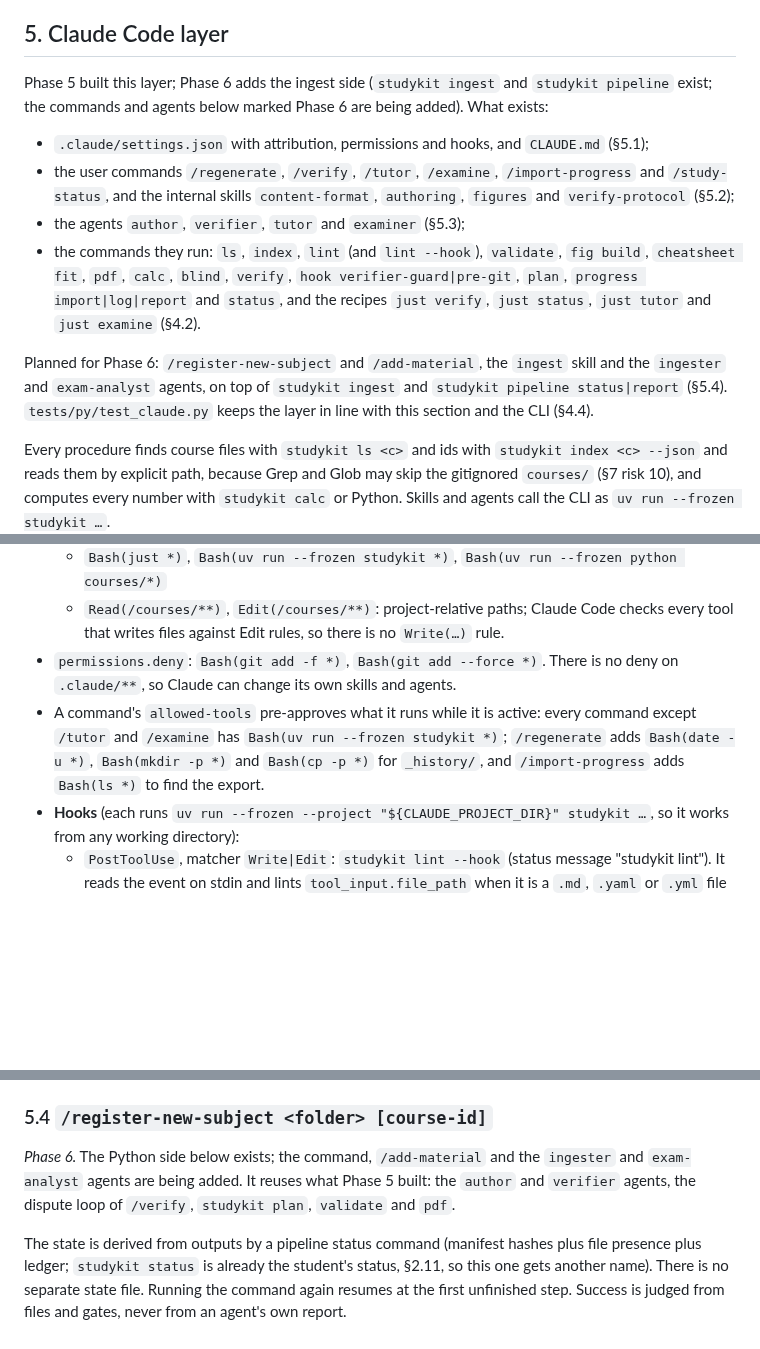
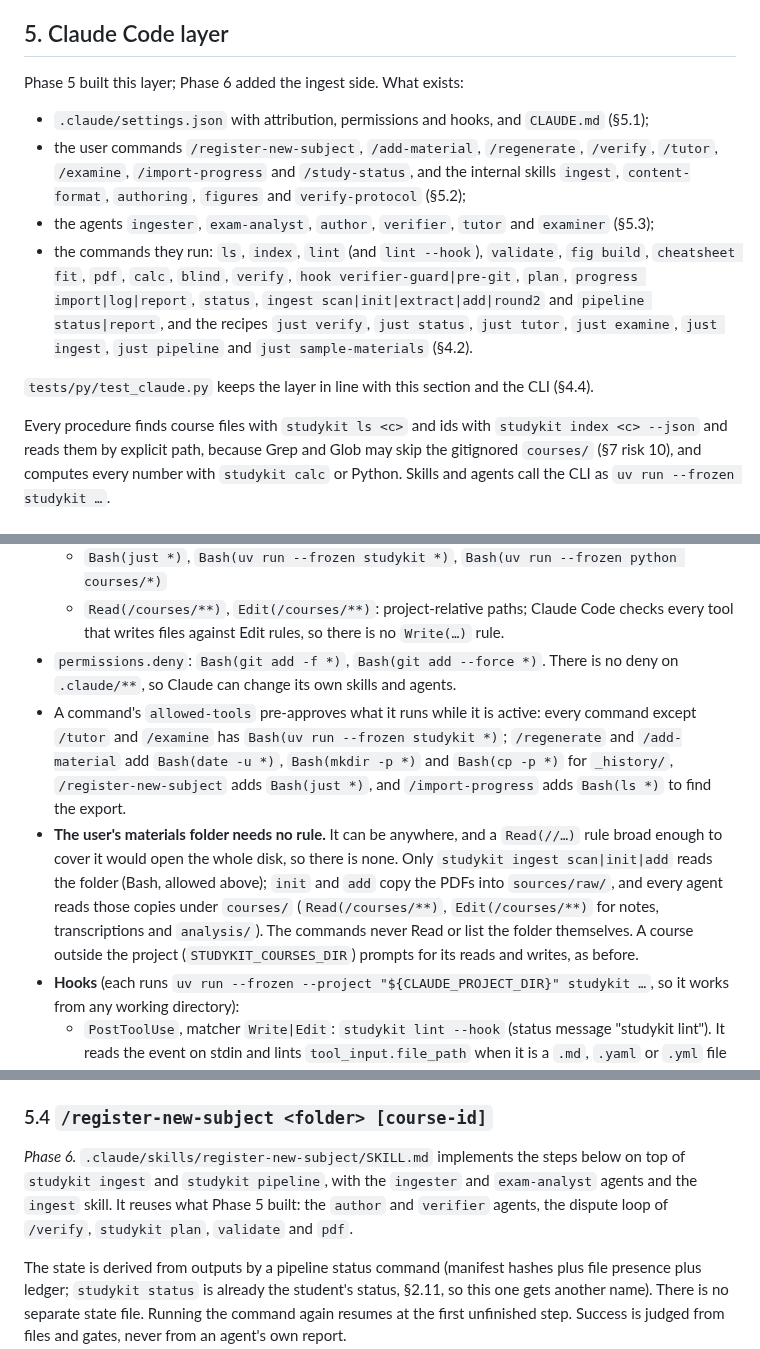
Before and after one commit to SemperParatusGithub/study-kit, a Markdown page: docs/architecture.md, 3 parts joined by grey strips. GitHub-like rendering; blank space fills up the shorter version.

Commit message:
docs: describe the ingest commands, agents and skill of the claude code layer

```diff
--- a/docs/architecture.md
+++ b/docs/architecture.md
@@ -1549,23 +1549,20 @@ characters or quotes are caught too.
 
 ## 5. Claude Code layer
 
-Phase 5 built this layer; Phase 6 adds the ingest side (`studykit ingest` and
-`studykit pipeline` exist; the commands and agents below marked Phase 6 are being added).
-What exists:
+Phase 5 built this layer; Phase 6 added the ingest side. What exists:
 - `.claude/settings.json` with attribution, permissions and hooks, and `CLAUDE.md` (§5.1);
-- the user commands `/regenerate`, `/verify`, `/tutor`, `/examine`, `/import-progress` and
-  `/study-status`, and the internal skills `content-format`, `authoring`, `figures` and
-  `verify-protocol` (§5.2);
-- the agents `author`, `verifier`, `tutor` and `examiner` (§5.3);
+- the user commands `/register-new-subject`, `/add-material`, `/regenerate`, `/verify`,
+  `/tutor`, `/examine`, `/import-progress` and `/study-status`, and the internal skills
+  `ingest`, `content-format`, `authoring`, `figures` and `verify-protocol` (§5.2);
+- the agents `ingester`, `exam-analyst`, `author`, `verifier`, `tutor` and `examiner` (§5.3);
 - the commands they run: `ls`, `index`, `lint` (and `lint --hook`), `validate`, `fig build`,
   `cheatsheet fit`, `pdf`, `calc`, `blind`, `verify`, `hook verifier-guard|pre-git`,
-  `plan`, `progress import|log|report` and `status`, and the recipes `just verify`,
-  `just status`, `just tutor` and `just examine` (§4.2).
-
-Planned for Phase 6: `/register-new-subject` and `/add-material`, the `ingest` skill and
-the `ingester` and `exam-analyst` agents, on top of `studykit ingest` and
-`studykit pipeline status|report` (§5.4). `tests/py/test_claude.py` keeps the layer in line with this section and the
-CLI (§4.4).
+  `plan`, `progress import|log|report`, `status`, `ingest scan|init|extract|add|round2`
+  and `pipeline status|report`, and the recipes `just verify`, `just status`,
+  `just tutor`, `just examine`, `just ingest`, `just pipeline` and
+  `just sample-materials` (§4.2).
+
+`tests/py/test_claude.py` keeps the layer in line with this section and the CLI (§4.4).
 
 Every procedure finds course files with `studykit ls <c>` and ids with
 `studykit index <c> --json` and reads them by explicit path, because Grep and Glob may skip the gitignored `courses/`
@@ -1585,9 +1582,17 @@ call the CLI as `uv run --frozen studykit …`.
 - `permissions.deny`: `Bash(git add -f *)`, `Bash(git add --force *)`. There is no deny on
   `.claude/**`, so Claude can change its own skills and agents.
 - A command's `allowed-tools` pre-approves what it runs while it is active: every command
-  except `/tutor` and `/examine` has `Bash(uv run --frozen studykit *)`; `/regenerate` adds
-  `Bash(date -u *)`, `Bash(mkdir -p *)` and `Bash(cp -p *)` for `_history/`, and
-  `/import-progress` adds `Bash(ls *)` to find the export.
+  except `/tutor` and `/examine` has `Bash(uv run --frozen studykit *)`; `/regenerate` and
+  `/add-material` add `Bash(date -u *)`, `Bash(mkdir -p *)` and `Bash(cp -p *)` for
+  `_history/`, `/register-new-subject` adds `Bash(just *)`, and `/import-progress` adds
+  `Bash(ls *)` to find the export.
+- **The user's materials folder needs no rule.** It can be anywhere, and a `Read(//…)` rule
+  broad enough to cover it would open the whole disk, so there is none. Only
+  `studykit ingest scan|init|add` reads the folder (Bash, allowed above); `init` and `add`
+  copy the PDFs into `sources/raw/`, and every agent reads those copies under
+  `courses/` (`Read(/courses/**)`, `Edit(/courses/**)` for notes, transcriptions and
+  `analysis/`). The commands never Read or list the folder themselves. A course outside
+  the project (`STUDYKIT_COURSES_DIR`) prompts for its reads and writes, as before.
 - **Hooks** (each runs `uv run --frozen --project "${CLAUDE_PROJECT_DIR}" studykit …`, so it
   works from any working directory):
   - `PostToolUse`, matcher `Write|Edit`: `studykit lint --hook` (status message
@@ -1776,9 +1781,10 @@ grades calculations with the rubric using `studykit calc`.
 
 ### 5.4 `/register-new-subject <folder> [course-id]`
 
-*Phase 6.* The Python side below exists; the command, `/add-material` and the `ingester`
-and `exam-analyst` agents are being added. It reuses what Phase 5 built: the `author` and `verifier` agents, the
-dispute loop of `/verify`, `studykit plan`, `validate` and `pdf`.
+*Phase 6.* `.claude/skills/register-new-subject/SKILL.md` implements the steps below on top
+of `studykit ingest` and `studykit pipeline`, with the `ingester` and `exam-analyst` agents
+and the `ingest` skill. It reuses what Phase 5 built: the `author` and `verifier` agents,
+the dispute loop of `/verify`, `studykit plan`, `validate` and `pdf`.
 
 The state is derived from outputs by a pipeline status command (manifest hashes plus file
 presence plus ledger; `studykit status` is already the student's status, §2.11, so this one
```
Also changed, not shown: other parts of docs/architecture.md (+9 -9 lines), CLAUDE.md (+14 -7 lines), docs/content-format/errors.md (+2 -3 lines).
